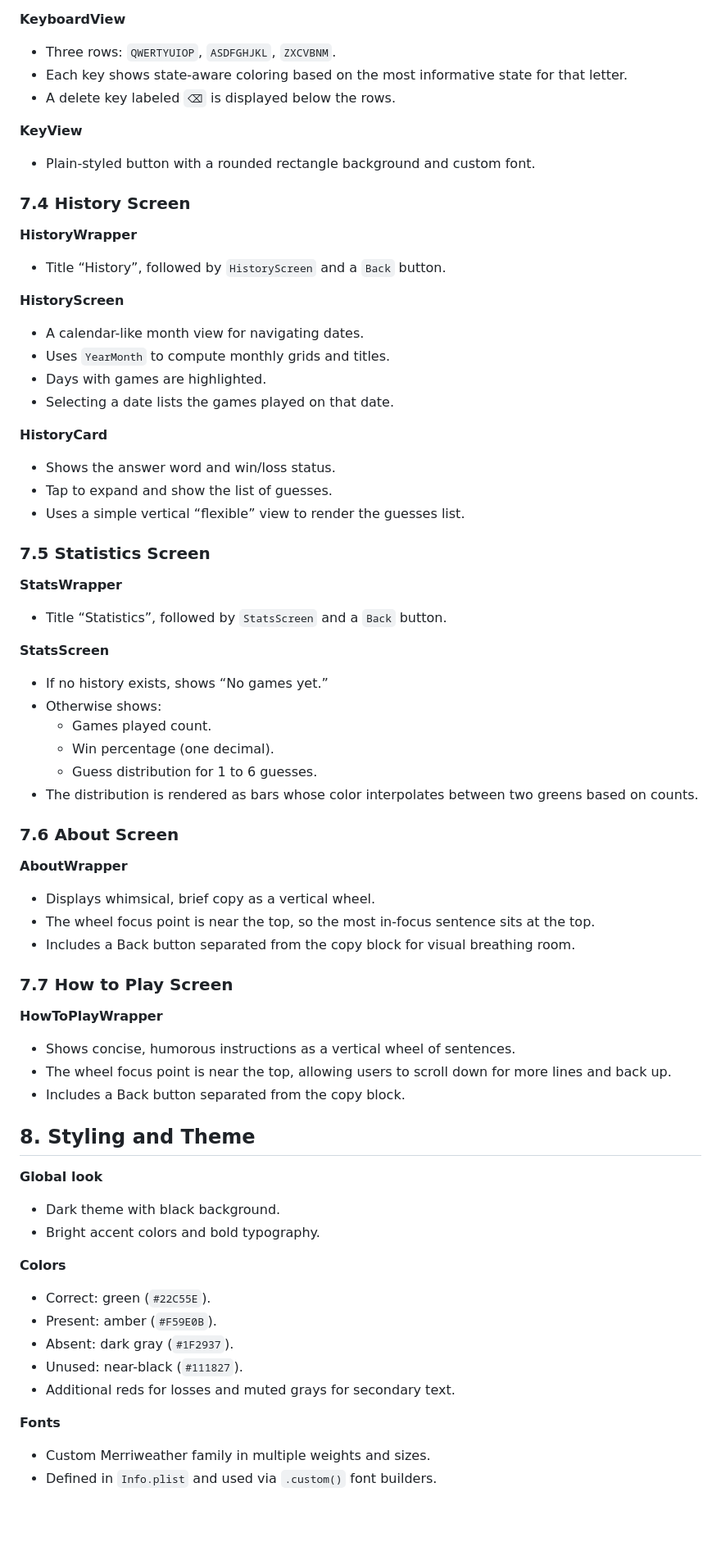
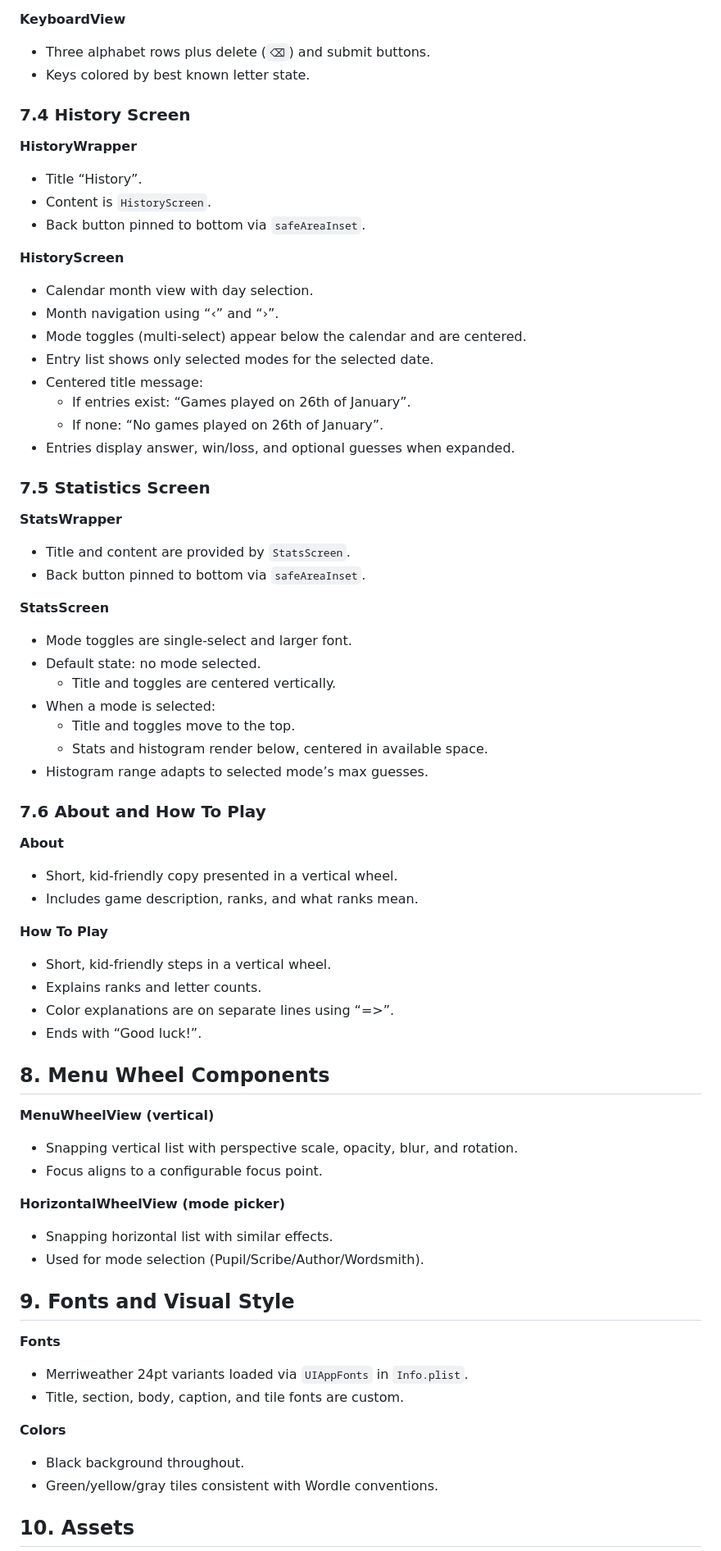
Before and after one commit to ramanans1/wordle, a Markdown page: Design.md, the part around one of its changes. Shown at 82% size. Drawn GitHub-style; blank space fills up the shorter version.

Commit message:
Update design documentation

```diff
--- a/Design.md
+++ b/Design.md
@@ -184,69 +203,71 @@ All UI is built in SwiftUI in `Views/WordleViews.swift`. The design intentionall
 
 **KeyboardView**
-- Three rows: `QWERTYUIOP`, `ASDFGHJKL`, `ZXCVBNM`.
-- Each key shows state-aware coloring based on the most informative state for that letter.
-- A delete key labeled `⌫` is displayed below the rows.
-
-**KeyView**
-- Plain-styled button with a rounded rectangle background and custom font.
+- Three alphabet rows plus delete (`⌫`) and submit buttons.
+- Keys colored by best known letter state.
 
 ### 7.4 History Screen
 
 **HistoryWrapper**
-- Title “History”, followed by `HistoryScreen` and a `Back` button.
+- Title “History”.
+- Content is `HistoryScreen`.
+- Back button pinned to bottom via `safeAreaInset`.
 
 **HistoryScreen**
-- A calendar-like month view for navigating dates.
-- Uses `YearMonth` to compute monthly grids and titles.
-- Days with games are highlighted.
-- Selecting a date lists the games played on that date.
-
-**HistoryCard**
-- Shows the answer word and win/loss status.
-- Tap to expand and show the list of guesses.
-- Uses a simple vertical “flexible” view to render the guesses list.
+- Calendar month view with day selection.
+- Month navigation using “‹” and “›”.
+- Mode toggles (multi-select) appear below the calendar and are centered.
+- Entry list shows only selected modes for the selected date.
+- Centered title message:
+  - If entries exist: “Games played on 26th of January”.
+  - If none: “No games played on 26th of January”.
+- Entries display answer, win/loss, and optional guesses when expanded.
 
 ### 7.5 Statistics Screen
 
 **StatsWrapper**
-- Title “Statistics”, followed by `StatsScreen` and a `Back` button.
+- Title and content are provided by `StatsScreen`.
+- Back button pinned to bottom via `safeAreaInset`.
 
 **StatsScreen**
-- If no history exists, shows “No games yet.”
-- Otherwise shows:
-  - Games played count.
-  - Win percentage (one decimal).
-  - Guess distribution for 1 to 6 guesses.
-- The distribution is rendered as bars whose color interpolates between two greens based on counts.
+- Mode toggles are single-select and larger font.
+- Default state: no mode selected.
+  - Title and toggles are centered vertically.
+- When a mode is selected:
+  - Title and toggles move to the top.
+  - Stats and histogram render below, centered in available space.
+- Histogram range adapts to selected mode’s max guesses.
 
-### 7.6 About Screen
+### 7.6 About and How To Play
 
-**AboutWrapper**
-- Displays whimsical, brief copy as a vertical wheel.
-- The wheel focus point is near the top, so the most in-focus sentence sits at the top.
-- Includes a Back button separated from the copy block for visual breathing room.
+**About**
+- Short, kid‑friendly copy presented in a vertical wheel.
+- Includes game description, ranks, and what ranks mean.
 
-### 7.7 How to Play Screen
+**How To Play**
+- Short, kid‑friendly steps in a vertical wheel.
+- Explains ranks and letter counts.
+- Color explanations are on separate lines using “=>”.
+- Ends with “Good luck!”.
 
-**HowToPlayWrapper**
-- Shows concise, humorous instructions as a vertical wheel of sentences.
-- The wheel focus point is near the top, allowing users to scroll down for more lines and back up.
-- Includes a Back button separated from the copy block.
+## 8. Menu Wheel Components
 
-## 8. Styling and Theme
+**MenuWheelView (vertical)**
+- Snapping vertical list with perspective scale, opacity, blur, and rotation.
+- Focus aligns to a configurable focus point.
 
-**Global look**
-- Dark theme with black background.
-- Bright accent colors and bold typography.
+**HorizontalWheelView (mode picker)**
+- Snapping horizontal list with similar effects.
+- Used for mode selection (Pupil/Scribe/Author/Wordsmith).
+
+## 9. Fonts and Visual Style
+
+**Fonts**
+- Merriweather 24pt variants loaded via `UIAppFonts` in `Info.plist`.
+- Title, section, body, caption, and tile fonts are custom.
 
 **Colors**
-- Correct: green (`#22C55E`).
-- Present: amber (`#F59E0B`).
-- Absent: dark gray (`#1F2937`).
-- Unused: near-black (`#111827`).
-- Additional reds for losses and muted grays for secondary text.
+- Black background throughout.
+- Green/yellow/gray tiles consistent with Wordle conventions.
 
-**Fonts**
-- Custom Merriweather family in multiple weights and sizes.
-- Defined in `Info.plist` and used via `.custom()` font builders.
+## 10. Assets
 
```
Also changed, not shown: other parts of Design.md (+135 -154 lines).
